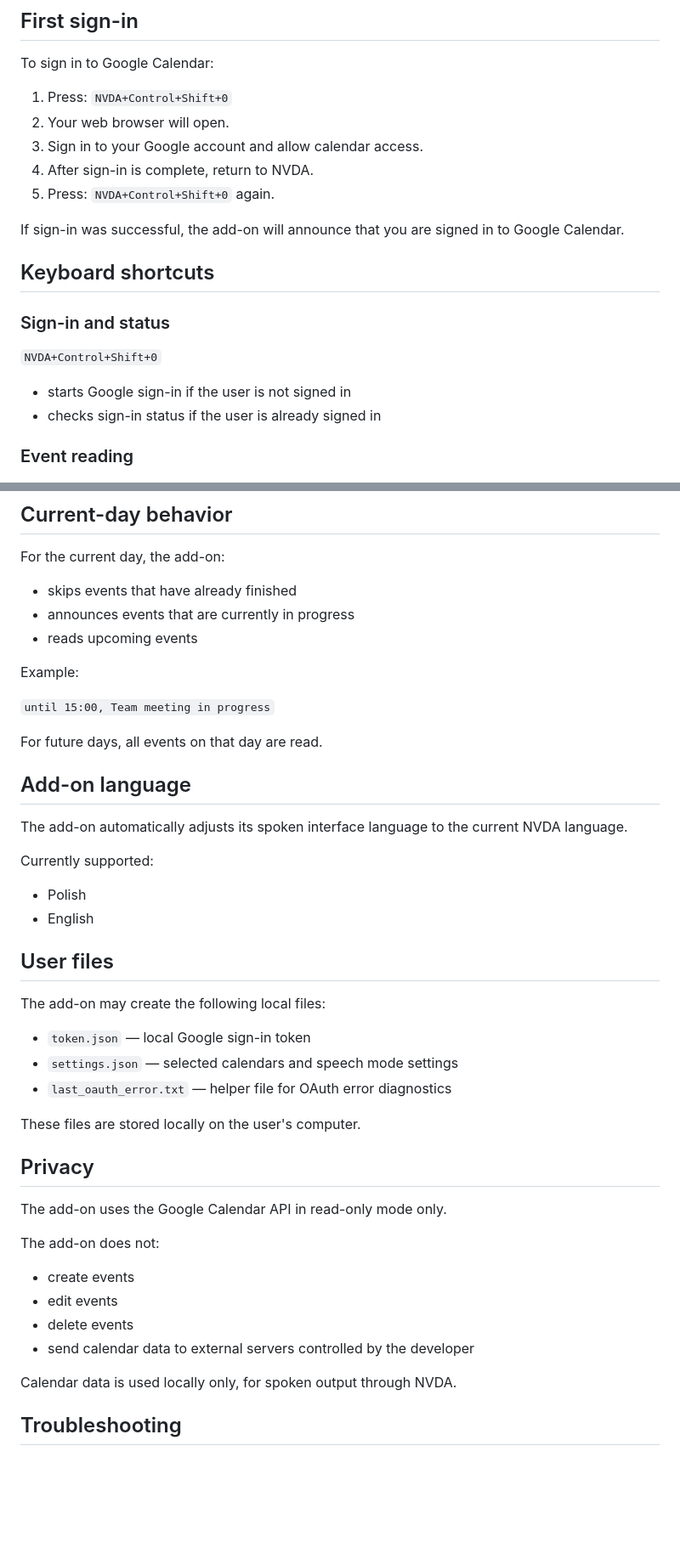
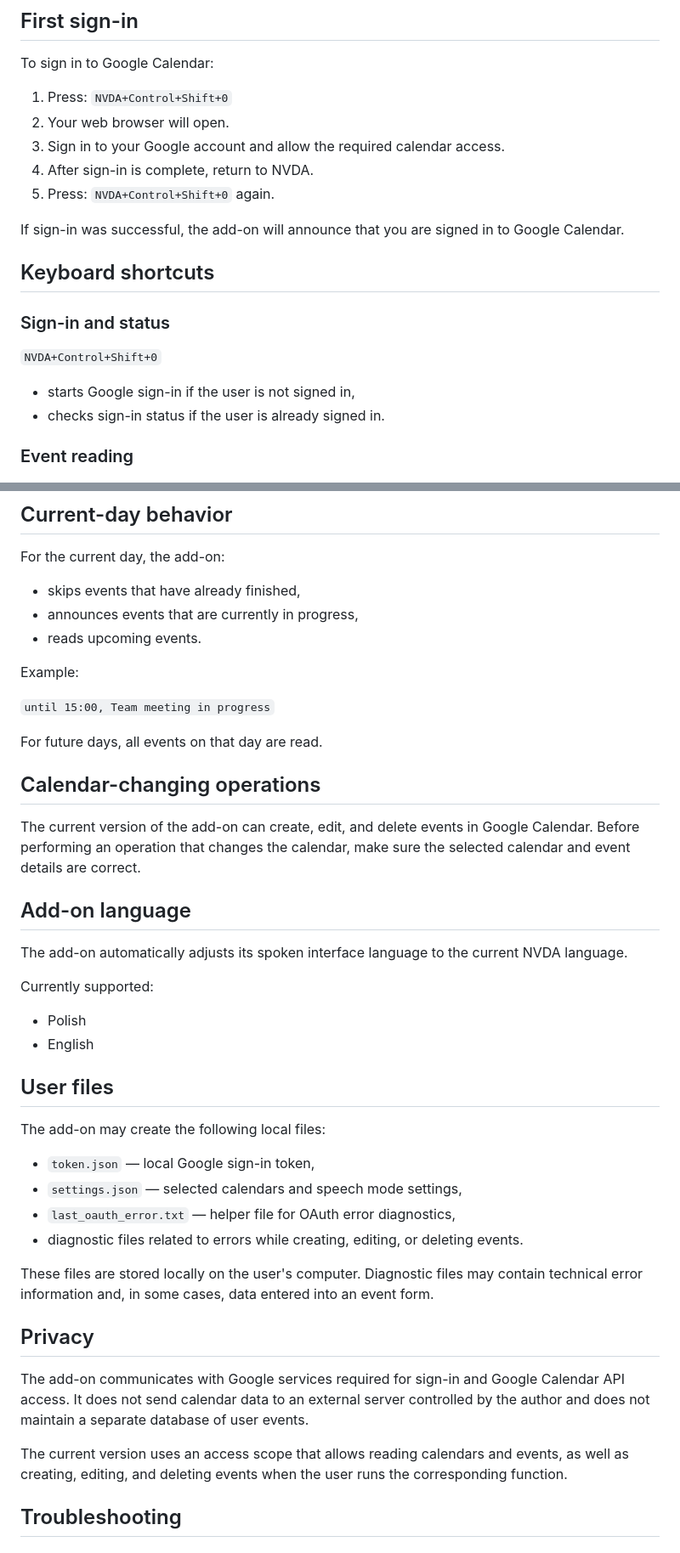
Before and after one commit to piotrktarasewicz/nvda-google-calendar-reader, a Markdown page: README.md, 2 parts joined by grey strips. Shown at 85% size. Rendered like a GitHub page; blank space fills up the shorter version.

Commit message:
Update English README for test status and calendar write access

```diff
--- a/README.md
+++ b/README.md
@@ -35,7 +44,7 @@ To sign in to Google Calendar:
 1. Press:
    `NVDA+Control+Shift+0`
 2. Your web browser will open.
-3. Sign in to your Google account and allow calendar access.
+3. Sign in to your Google account and allow the required calendar access.
 4. After sign-in is complete, return to NVDA.
 5. Press:
    `NVDA+Control+Shift+0` again.
@@ -48,8 +57,8 @@ If sign-in was successful, the add-on will announce that you are signed in to Go
 
 `NVDA+Control+Shift+0`
 
-- starts Google sign-in if the user is not signed in
-- checks sign-in status if the user is already signed in
+- starts Google sign-in if the user is not signed in,
+- checks sign-in status if the user is already signed in.
 
 ### Event reading
 
@@ -130,15 +139,19 @@ If multiple calendars are selected, the add-on may also announce the calendar na
 
 For the current day, the add-on:
 
-- skips events that have already finished
-- announces events that are currently in progress
-- reads upcoming events
+- skips events that have already finished,
+- announces events that are currently in progress,
+- reads upcoming events.
 
 Example:
 
 `until 15:00, Team meeting in progress`
 
 For future days, all events on that day are read.
+
+## Calendar-changing operations
+
+The current version of the add-on can create, edit, and delete events in Google Calendar. Before performing an operation that changes the calendar, make sure the selected calendar and event details are correct.
 
 ## Add-on language
 
@@ -153,24 +166,18 @@ Currently supported:
 
 The add-on may create the following local files:
 
-- `token.json` — local Google sign-in token
-- `settings.json` — selected calendars and speech mode settings
-- `last_oauth_error.txt` — helper file for OAuth error diagnostics
+- `token.json` — local Google sign-in token,
+- `settings.json` — selected calendars and speech mode settings,
+- `last_oauth_error.txt` — helper file for OAuth error diagnostics,
+- diagnostic files related to errors while creating, editing, or deleting events.
 
-These files are stored locally on the user's computer.
+These files are stored locally on the user's computer. Diagnostic files may contain technical error information and, in some cases, data entered into an event form.
 
 ## Privacy
 
-The add-on uses the Google Calendar API in read-only mode only.
+The add-on communicates with Google services required for sign-in and Google Calendar API access. It does not send calendar data to an external server controlled by the author and does not maintain a separate database of user events.
 
-The add-on does not:
-
-- create events
-- edit events
-- delete events
-- send calendar data to external servers controlled by the developer
-
-Calendar data is used locally only, for spoken output through NVDA.
+The current version uses an access scope that allows reading calendars and events, as well as creating, editing, and deleting events when the user runs the corresponding function.
 
 ## Troubleshooting
 
```
Also changed, not shown: other parts of README.md (+22 -13 lines).
